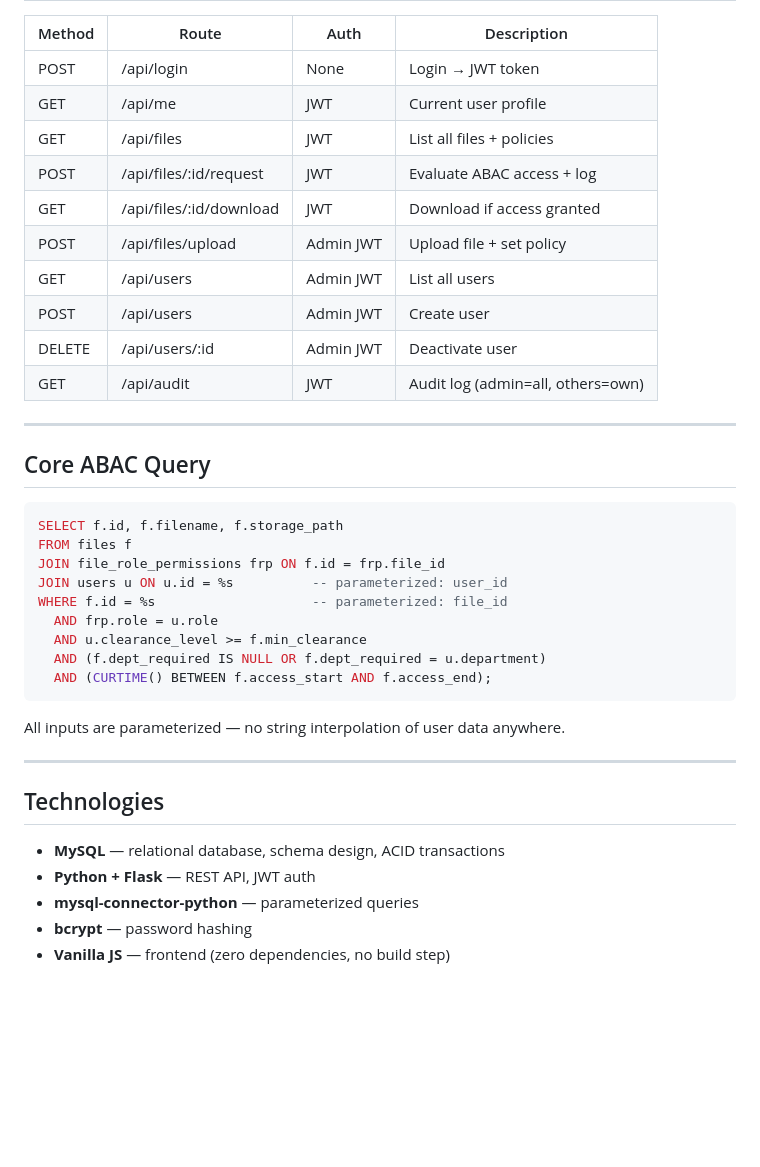
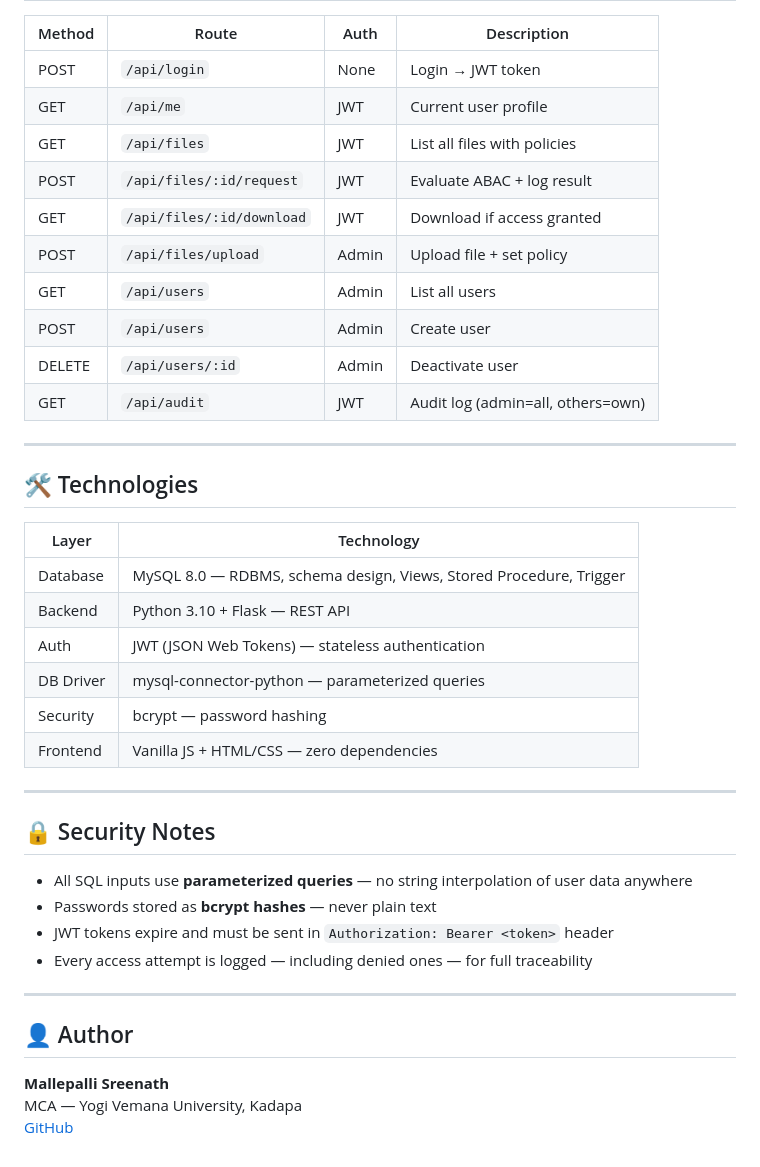
Before and after one commit to sreenathsuu/secure-vault, a Markdown page: README.md, the part around one of its changes. Rendered like a GitHub page; blank space fills up the shorter version.

````diff
--- a/README.md
+++ b/README.md
@@ -84,41 +155,43 @@ Open `frontend/index.html` directly in a browser — no build step needed.
 
 | Method | Route | Auth | Description |
-|---|---|---|---|
-| POST | /api/login | None | Login → JWT token |
-| GET | /api/me | JWT | Current user profile |
-| GET | /api/files | JWT | List all files + policies |
-| POST | /api/files/:id/request | JWT | Evaluate ABAC access + log |
-| GET | /api/files/:id/download | JWT | Download if access granted |
-| POST | /api/files/upload | Admin JWT | Upload file + set policy |
-| GET | /api/users | Admin JWT | List all users |
-| POST | /api/users | Admin JWT | Create user |
-| DELETE | /api/users/:id | Admin JWT | Deactivate user |
-| GET | /api/audit | JWT | Audit log (admin=all, others=own) |
+|--------|-------|------|-------------|
+| POST | `/api/login` | None | Login → JWT token |
+| GET | `/api/me` | JWT | Current user profile |
+| GET | `/api/files` | JWT | List all files with policies |
+| POST | `/api/files/:id/request` | JWT | Evaluate ABAC + log result |
+| GET | `/api/files/:id/download` | JWT | Download if access granted |
+| POST | `/api/files/upload` | Admin | Upload file + set policy |
+| GET | `/api/users` | Admin | List all users |
+| POST | `/api/users` | Admin | Create user |
+| DELETE | `/api/users/:id` | Admin | Deactivate user |
+| GET | `/api/audit` | JWT | Audit log (admin=all, others=own) |
 
 ---
 
-## Core ABAC Query
+## 🛠️ Technologies
 
-```sql
-SELECT f.id, f.filename, f.storage_path
-FROM files f
-JOIN file_role_permissions frp ON f.id = frp.file_id
-JOIN users u ON u.id = %s          -- parameterized: user_id
-WHERE f.id = %s                    -- parameterized: file_id
-  AND frp.role = u.role
-  AND u.clearance_level >= f.min_clearance
-  AND (f.dept_required IS NULL OR f.dept_required = u.department)
-  AND (CURTIME() BETWEEN f.access_start AND f.access_end);
-```
-
-All inputs are parameterized — no string interpolation of user data anywhere.
+| Layer | Technology |
+|-------|-----------|
+| Database | MySQL 8.0 — RDBMS, schema design, Views, Stored Procedure, Trigger |
+| Backend | Python 3.10 + Flask — REST API |
+| Auth | JWT (JSON Web Tokens) — stateless authentication |
+| DB Driver | mysql-connector-python — parameterized queries |
+| Security | bcrypt — password hashing |
+| Frontend | Vanilla JS + HTML/CSS — zero dependencies |
 
 ---
 
-## Technologies
+## 🔒 Security Notes
 
-- **MySQL** — relational database, schema design, ACID transactions
-- **Python + Flask** — REST API, JWT auth
-- **mysql-connector-python** — parameterized queries
-- **bcrypt** — password hashing
-- **Vanilla JS** — frontend (zero dependencies, no build step)
+- All SQL inputs use **parameterized queries** — no string interpolation of user data anywhere
+- Passwords stored as **bcrypt hashes** — never plain text
+- JWT tokens expire and must be sent in `Authorization: Bearer <token>` header
+- Every access attempt is logged — including denied ones — for full traceability
+
+---
+
+## 👤 Author
+
+**Mallepalli Sreenath**
+MCA — Yogi Vemana University, Kadapa
+[GitHub](https://github.com/sreenathsuu)
````
Also changed, not shown: other parts of README.md (+103 -32 lines).
